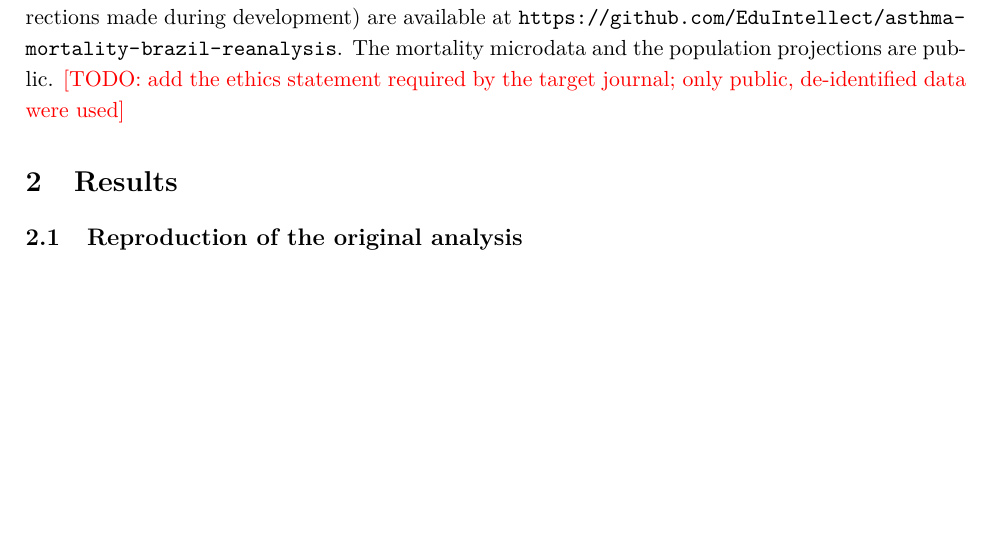
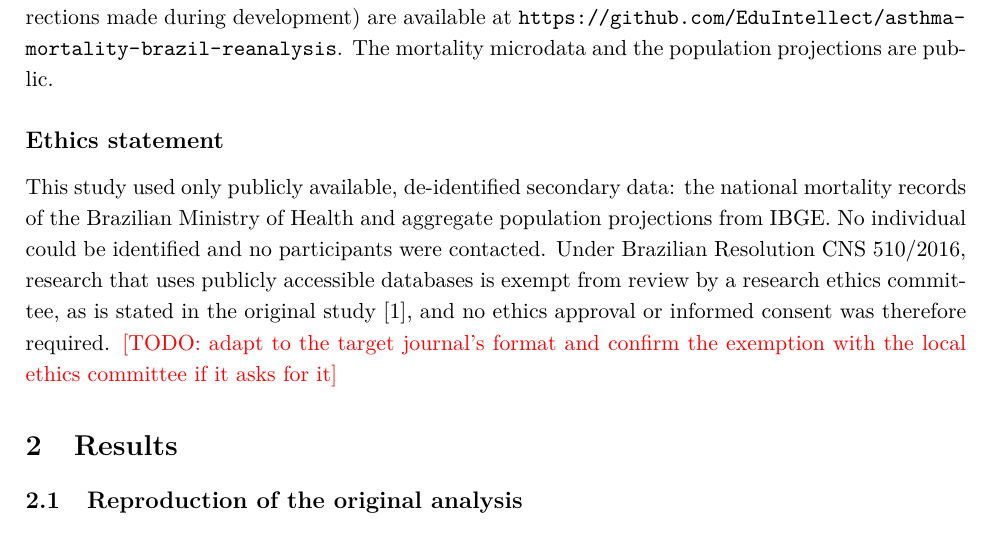
Before and after one commit to EduIntellect/asthma-mortality-brazil-reanalysis, a LaTeX document (reanalysis/manuscript/methods_results.tex): part of page 3 of 9, cut so that both start at the same text, the shorter picture padded with empty space. Compiled offline with pdfLaTeX.

Commit message:
Manuscript: add ethics statement
Co-Authored-By: Claude Sonnet 5.5 <noreply@anthropic.com>
Claude-Session: https://claude.ai/code/session_01WBAKYfsx9zoLbmWjnQMUmN

```diff
--- a/reanalysis/manuscript/methods_results.tex
+++ b/reanalysis/manuscript/methods_results.tex
@@ -59,7 +59,10 @@ We made no adjustment for multiple comparisons. Two questions were specified in
 
 \subsection{Software, data and code availability}
 
-Analyses were run in R 4.3.3 \cite{rcore} on one year of microdata at a time. All code, the intermediate aggregated tables and an audit of the reproduction (including source substitutions and corrections made during development) are available at \url{https://github.com/EduIntellect/asthma-mortality-brazil-reanalysis}. The mortality microdata and the population projections are public. \todo{add the ethics statement required by the target journal; only public, de-identified data were used}
+Analyses were run in R 4.3.3 \cite{rcore} on one year of microdata at a time. All code, the intermediate aggregated tables and an audit of the reproduction (including source substitutions and corrections made during development) are available at \url{https://github.com/EduIntellect/asthma-mortality-brazil-reanalysis}. The mortality microdata and the population projections are public.
+
+\subsection*{Ethics statement}
+This study used only publicly available, de-identified secondary data: the national mortality records of the Brazilian Ministry of Health and aggregate population projections from IBGE. No individual could be identified and no participants were contacted. Under Brazilian Resolution CNS 510/2016, research that uses publicly accessible databases is exempt from review by a research ethics committee, as is stated in the original study \cite{antunes2024}, and no ethics approval or informed consent was therefore required. \todo{adapt to the target journal's format and confirm the exemption with the local ethics committee if it asks for it}
 
 \section{Results}
 
```
Also changed, not shown: reanalysis/manuscript/methods_results.pdf.
